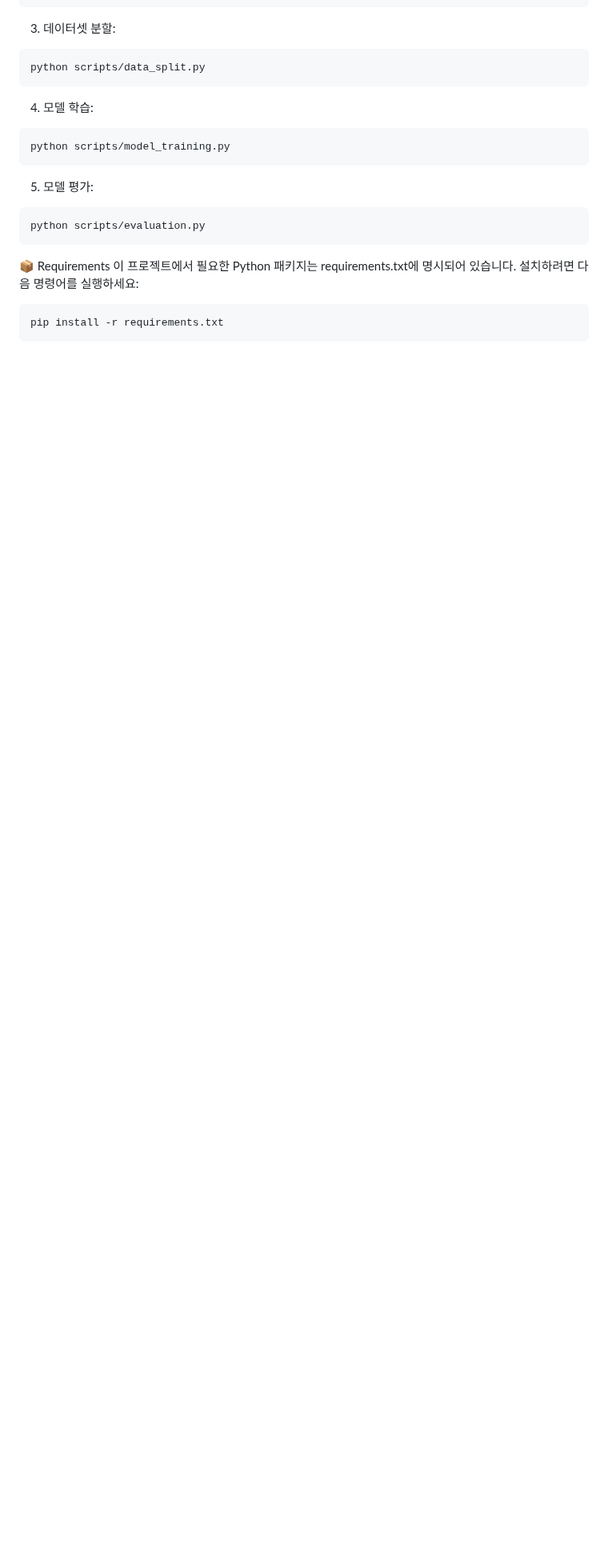
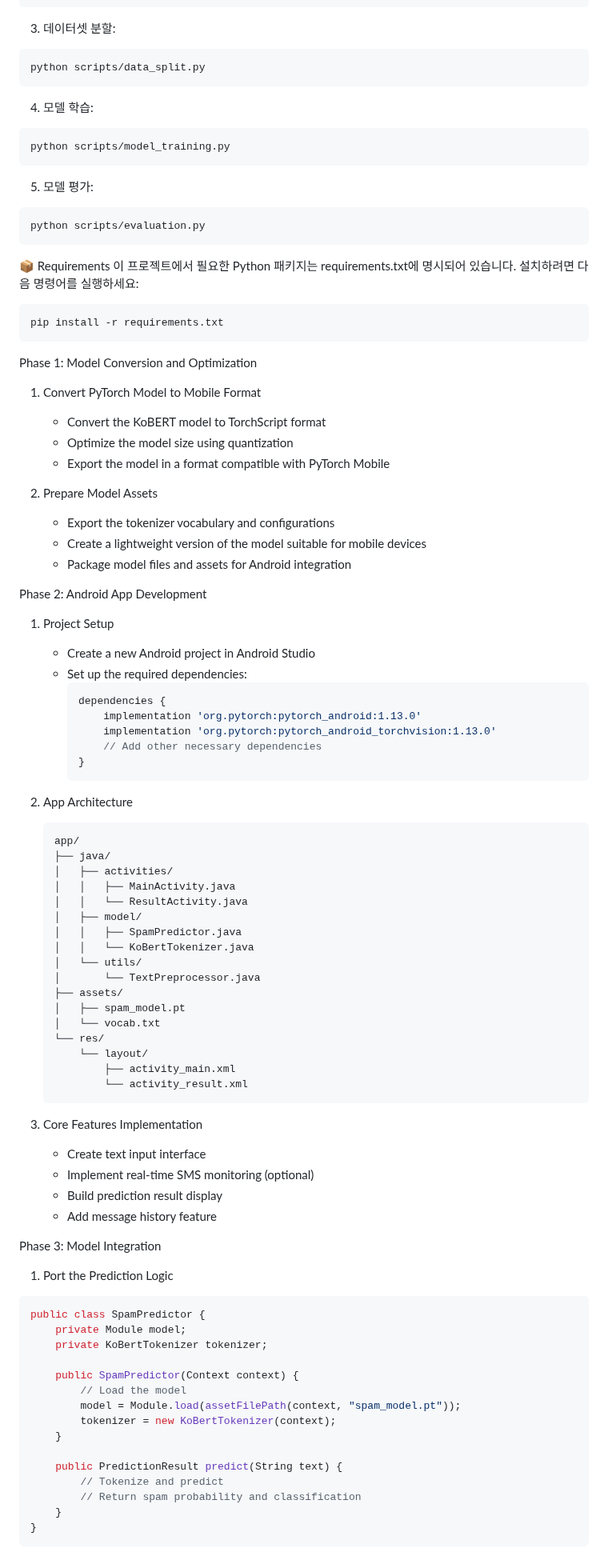
Before and after one commit to Maroco0109/SMS-Filtering, a Markdown page: README.md, the part around one of its changes. Shown at 80% size. GitHub-like rendering; blank space fills up the shorter version.

Commit message:
docs: md file for Android app

````diff
--- a/README.md
+++ b/README.md
@@ -128,3 +128,74 @@ python scripts/evaluation.py
 ```bash
 pip install -r requirements.txt
 ```
+
+Phase 1: Model Conversion and Optimization
+1. Convert PyTorch Model to Mobile Format
+   - Convert the KoBERT model to TorchScript format
+   - Optimize the model size using quantization
+   - Export the model in a format compatible with PyTorch Mobile
+
+2. Prepare Model Assets
+   - Export the tokenizer vocabulary and configurations
+   - Create a lightweight version of the model suitable for mobile devices
+   - Package model files and assets for Android integration
+
+Phase 2: Android App Development
+1. Project Setup
+   - Create a new Android project in Android Studio
+   - Set up the required dependencies:
+     ```gradle
+     dependencies {
+         implementation 'org.pytorch:pytorch_android:1.13.0'
+         implementation 'org.pytorch:pytorch_android_torchvision:1.13.0'
+         // Add other necessary dependencies
+     }
+     ```
+
+2. App Architecture
+   ```
+   app/
+   ├── java/
+   │   ├── activities/
+   │   │   ├── MainActivity.java
+   │   │   └── ResultActivity.java
+   │   ├── model/
+   │   │   ├── SpamPredictor.java
+   │   │   └── KoBertTokenizer.java
+   │   └── utils/
+   │       └── TextPreprocessor.java
+   ├── assets/
+   │   ├── spam_model.pt
+   │   └── vocab.txt
+   └── res/
+       └── layout/
+           ├── activity_main.xml
+           └── activity_result.xml
+   ```
+
+3. Core Features Implementation
+   - Create text input interface
+   - Implement real-time SMS monitoring (optional)
+   - Build prediction result display
+   - Add message history feature
+
+Phase 3: Model Integration
+1. Port the Prediction Logic
+```java
+public class SpamPredictor {
+    private Module model;
+    private KoBertTokenizer tokenizer;
+
+    public SpamPredictor(Context context) {
+        // Load the model
+        model = Module.load(assetFilePath(context, "spam_model.pt"));
+        tokenizer = new KoBertTokenizer(context);
+    }
+
+    public PredictionResult predict(String text) {
+        // Tokenize and predict
+        // Return spam probability and classification
+    }
+}
+```
+
````
Also changed, not shown: other parts of README.md (+71 -0 lines).
